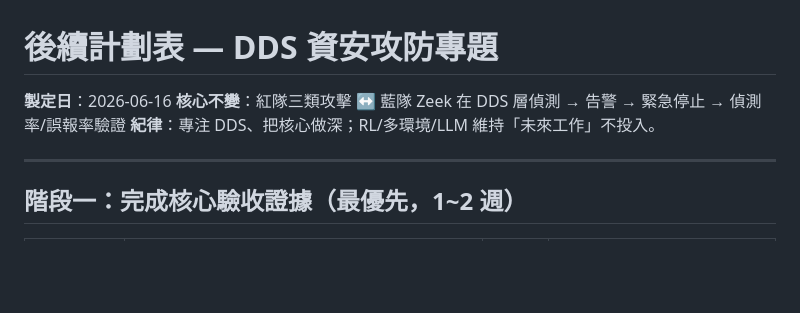
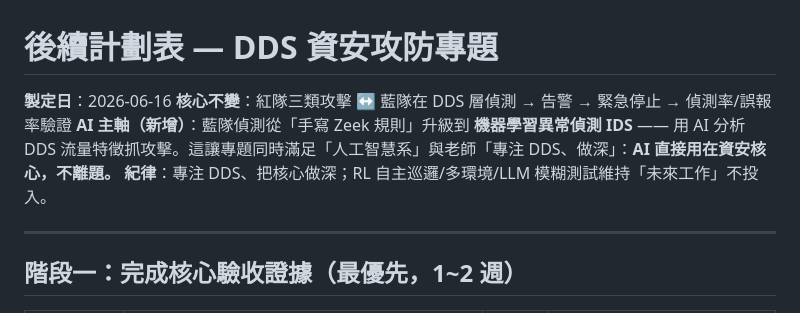
Before and after one commit to a0970151287-gif/ros2-dds-security-patrol, a Markdown page: 文件/後續計劃表.md, the part around one of its changes. GitHub-like rendering; blank space fills up the shorter version.

```diff
--- a/文件/後續計劃表.md
+++ b/文件/後續計劃表.md
@@ -1,8 +1,9 @@
 # 後續計劃表 — DDS 資安攻防專題
 
 **製定日**：2026-06-16
-**核心不變**：紅隊三類攻擊 ↔ 藍隊 Zeek 在 DDS 層偵測 → 告警 → 緊急停止 → 偵測率/誤報率驗證
-**紀律**：專注 DDS、把核心做深；RL/多環境/LLM 維持「未來工作」不投入。
+**核心不變**：紅隊三類攻擊 ↔ 藍隊在 DDS 層偵測 → 告警 → 緊急停止 → 偵測率/誤報率驗證
+**AI 主軸（新增）**：藍隊偵測從「手寫 Zeek 規則」升級到 **機器學習異常偵測 IDS** —— 用 AI 分析 DDS 流量特徵抓攻擊。這讓專題同時滿足「人工智慧系」與老師「專注 DDS、做深」：**AI 直接用在資安核心，不離題。**
+**紀律**：專注 DDS、把核心做深；RL 自主巡邏/多環境/LLM 模糊測試維持「未來工作」不投入。
 
 ---
 
```
Also changed, not shown: other parts of 文件/後續計劃表.md (+27 -8 lines).
